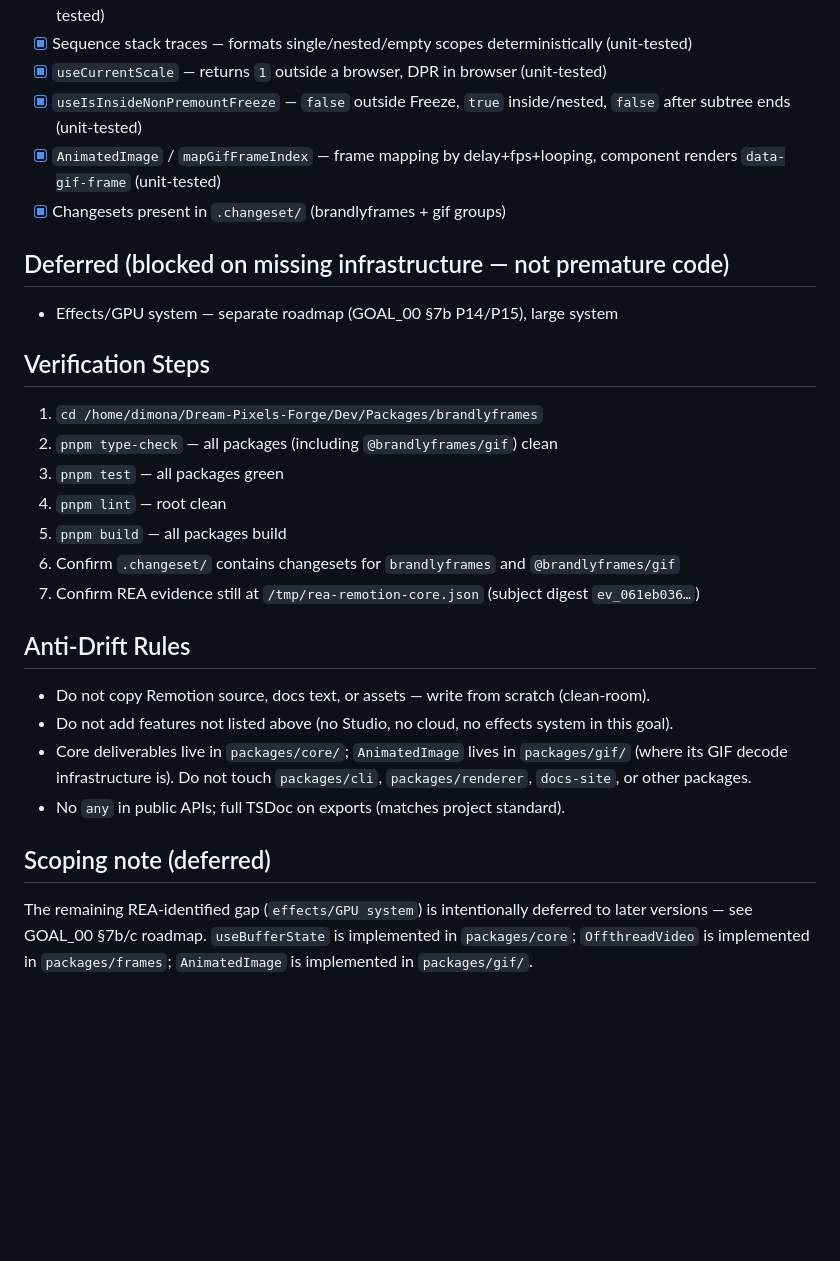
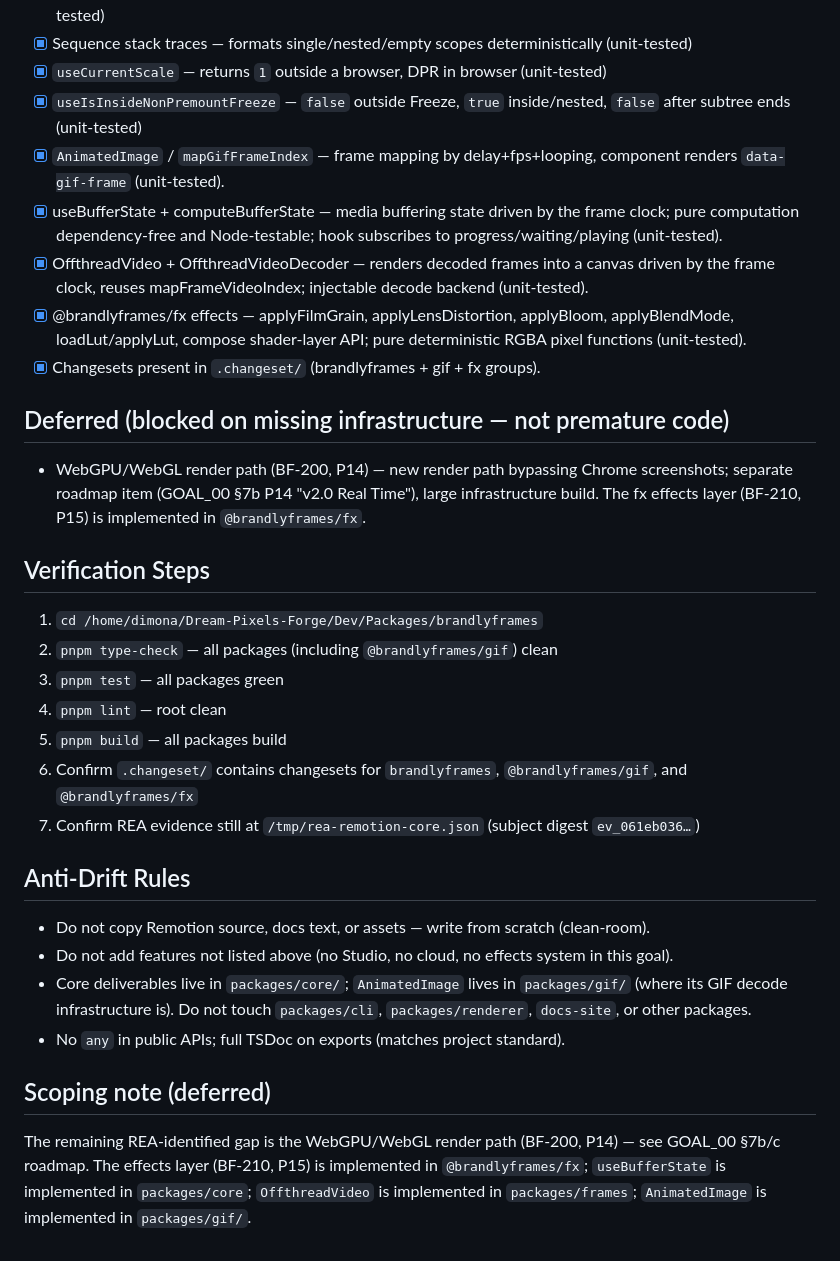
Before and after one commit to Dream-Pixels-Forge/brandlyframes, a Markdown page: dev-notes/Goals/GOAL_02_REMEDIATION_REMOTION_GAPS.md, the part around the change. Rendered like a GitHub page; blank space fills up the shorter version.

Commit message:
doc(goal): mark fx effects as resolved in GOAL_02
Document useBufferState, OffthreadVideo, and @brandlyframes/fx effects as
delivered. The WebGPU/WebGL render path (BF-200, P14) remains the sole
remaining deferred item on the separate roadmap.

```diff
--- a/dev-notes/Goals/GOAL_02_REMEDIATION_REMOTION_GAPS.md
+++ b/dev-notes/Goals/GOAL_02_REMEDIATION_REMOTION_GAPS.md
@@ -43,11 +43,14 @@ Clean-room rule (GOAL_00 §1): replicate **architecture and concepts**, never co
 - [x] Sequence stack traces — formats single/nested/empty scopes deterministically (unit-tested)
 - [x] `useCurrentScale` — returns `1` outside a browser, DPR in browser (unit-tested)
 - [x] `useIsInsideNonPremountFreeze` — `false` outside Freeze, `true` inside/nested, `false` after subtree ends (unit-tested)
-- [x] `AnimatedImage` / `mapGifFrameIndex` — frame mapping by delay+fps+looping, component renders `data-gif-frame` (unit-tested)
-- [x] Changesets present in `.changeset/` (brandlyframes + gif groups)
+- [x] `AnimatedImage` / `mapGifFrameIndex` — frame mapping by delay+fps+looping, component renders `data-gif-frame` (unit-tested).
+- [x] useBufferState + computeBufferState — media buffering state driven by the frame clock; pure computation dependency-free and Node-testable; hook subscribes to progress/waiting/playing (unit-tested).
+- [x] OffthreadVideo + OffthreadVideoDecoder — renders decoded frames into a canvas driven by the frame clock, reuses mapFrameVideoIndex; injectable decode backend (unit-tested).
+- [x] @brandlyframes/fx effects — applyFilmGrain, applyLensDistortion, applyBloom, applyBlendMode, loadLut/applyLut, compose shader-layer API; pure deterministic RGBA pixel functions (unit-tested).
+- [x] Changesets present in `.changeset/` (brandlyframes + gif + fx groups).
 
 ## Deferred (blocked on missing infrastructure — not premature code)
-- Effects/GPU system — separate roadmap (GOAL_00 §7b P14/P15), large system
+- WebGPU/WebGL render path (BF-200, P14) — new render path bypassing Chrome screenshots; separate roadmap item (GOAL_00 §7b P14 "v2.0 Real Time"), large infrastructure build. The fx effects layer (BF-210, P15) is implemented in `@brandlyframes/fx`.
 
 
 ## Verification Steps
@@ -56,7 +59,7 @@ Clean-room rule (GOAL_00 §1): replicate **architecture and concepts**, never co
 3. `pnpm test` — all packages green
 4. `pnpm lint` — root clean
 5. `pnpm build` — all packages build
-6. Confirm `.changeset/` contains changesets for `brandlyframes` and `@brandlyframes/gif`
+6. Confirm `.changeset/` contains changesets for `brandlyframes`, `@brandlyframes/gif`, and `@brandlyframes/fx`
 7. Confirm REA evidence still at `/tmp/rea-remotion-core.json` (subject digest `ev_061eb036…`)
 
 ## Anti-Drift Rules
@@ -66,4 +69,4 @@ Clean-room rule (GOAL_00 §1): replicate **architecture and concepts**, never co
 - No `any` in public APIs; full TSDoc on exports (matches project standard).
 
 ## Scoping note (deferred)
-The remaining REA-identified gap (`effects/GPU system`) is intentionally deferred to later versions — see GOAL_00 §7b/c roadmap. `useBufferState` is implemented in `packages/core`; `OffthreadVideo` is implemented in `packages/frames`; `AnimatedImage` is implemented in `packages/gif/`.
+The remaining REA-identified gap is the WebGPU/WebGL render path (BF-200, P14) — see GOAL_00 §7b/c roadmap. The effects layer (BF-210, P15) is implemented in `@brandlyframes/fx`; `useBufferState` is implemented in `packages/core`; `OffthreadVideo` is implemented in `packages/frames`; `AnimatedImage` is implemented in `packages/gif/`.
```
